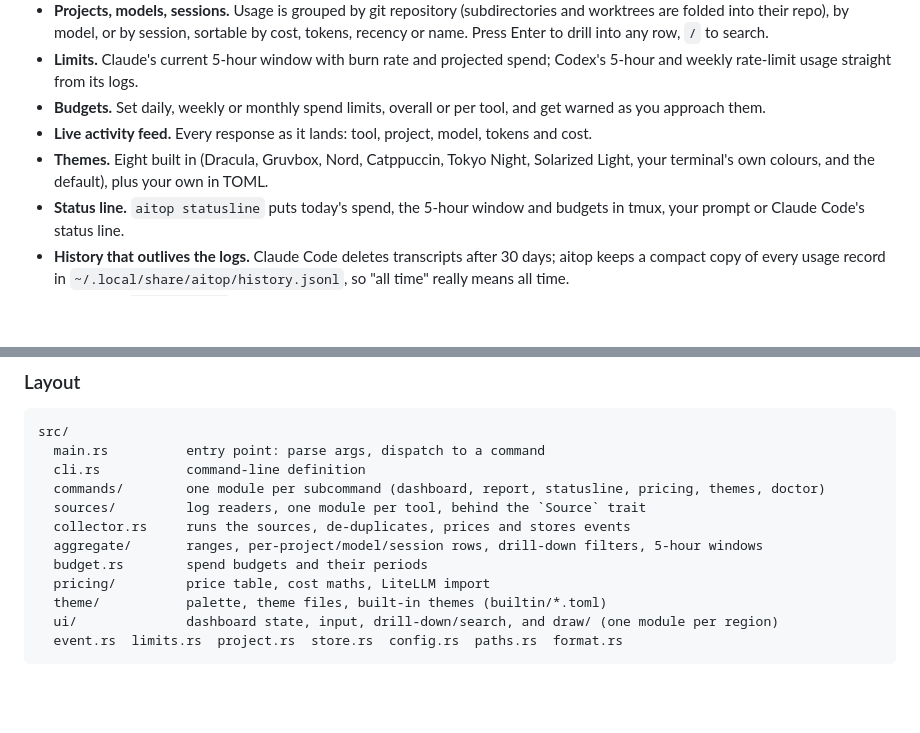
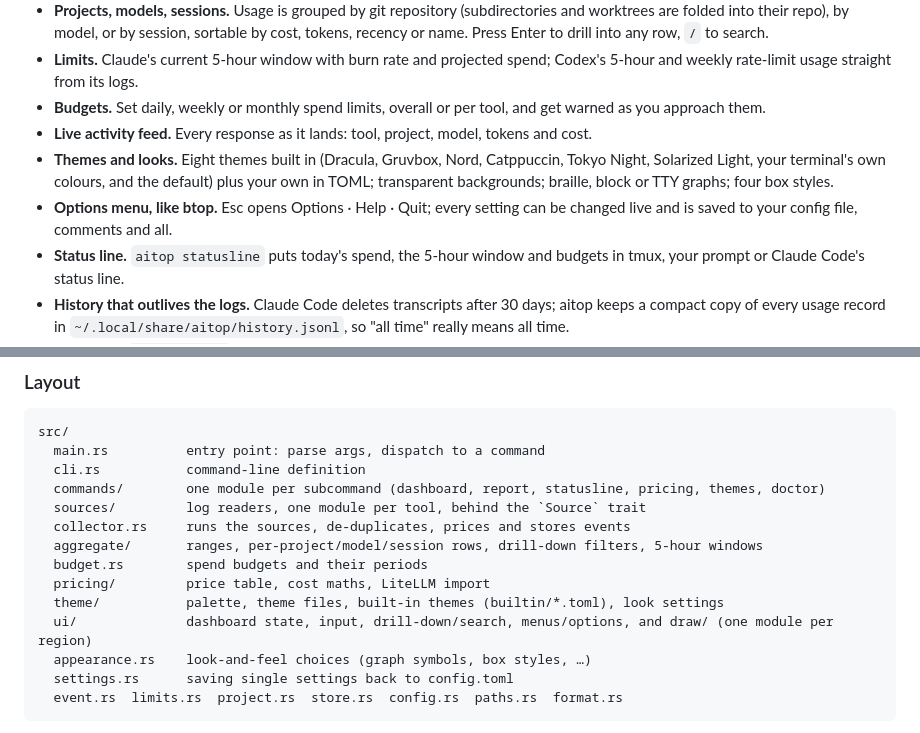
Before and after one commit to Zollicoff/aitop, a Markdown page: README.md, 2 parts joined by grey strips. Drawn GitHub-style; blank space fills up the shorter version.

````diff
--- a/README.md
+++ b/README.md
@@ -17,7 +17,8 @@ Inspired by [btop](https://github.com/aristocratos/btop).
 - **Limits.** Claude's current 5-hour window with burn rate and projected spend; Codex's 5-hour and weekly rate-limit usage straight from its logs.
 - **Budgets.** Set daily, weekly or monthly spend limits, overall or per tool, and get warned as you approach them.
 - **Live activity feed.** Every response as it lands: tool, project, model, tokens and cost.
-- **Themes.** Eight built in (Dracula, Gruvbox, Nord, Catppuccin, Tokyo Night, Solarized Light, your terminal's own colours, and the default), plus your own in TOML.
+- **Themes and looks.** Eight themes built in (Dracula, Gruvbox, Nord, Catppuccin, Tokyo Night, Solarized Light, your terminal's own colours, and the default) plus your own in TOML; transparent backgrounds; braille, block or TTY graphs; four box styles.
+- **Options menu, like btop.** Esc opens Options · Help · Quit; every setting can be changed live and is saved to your config file, comments and all.
 - **Status line.** `aitop statusline` puts today's spend, the 5-hour window and budgets in tmux, your prompt or Claude Code's status line.
 - **History that outlives the logs.** Claude Code deletes transcripts after 30 days; aitop keeps a compact copy of every usage record in `~/.local/share/aitop/history.jsonl`, so "all time" really means all time.
 - **Scriptable.** `aitop report` prints the same numbers as a table or JSON.
@@ -221,8 +241,10 @@ src/
   aggregate/       ranges, per-project/model/session rows, drill-down filters, 5-hour windows
   budget.rs        spend budgets and their periods
   pricing/         price table, cost maths, LiteLLM import
-  theme/           palette, theme files, built-in themes (builtin/*.toml)
-  ui/              dashboard state, input, drill-down/search, and draw/ (one module per region)
+  theme/           palette, theme files, built-in themes (builtin/*.toml), look settings
+  ui/              dashboard state, input, drill-down/search, menus/options, and draw/ (one module per region)
+  appearance.rs    look-and-feel choices (graph symbols, box styles, …)
+  settings.rs      saving single settings back to config.toml
   event.rs  limits.rs  project.rs  store.rs  config.rs  paths.rs  format.rs
 ```
 
````
Also changed, not shown: other parts of README.md (+23 -4 lines), CHANGELOG.md (+9 -1 lines), docs/options.png (added), 1 other file.
